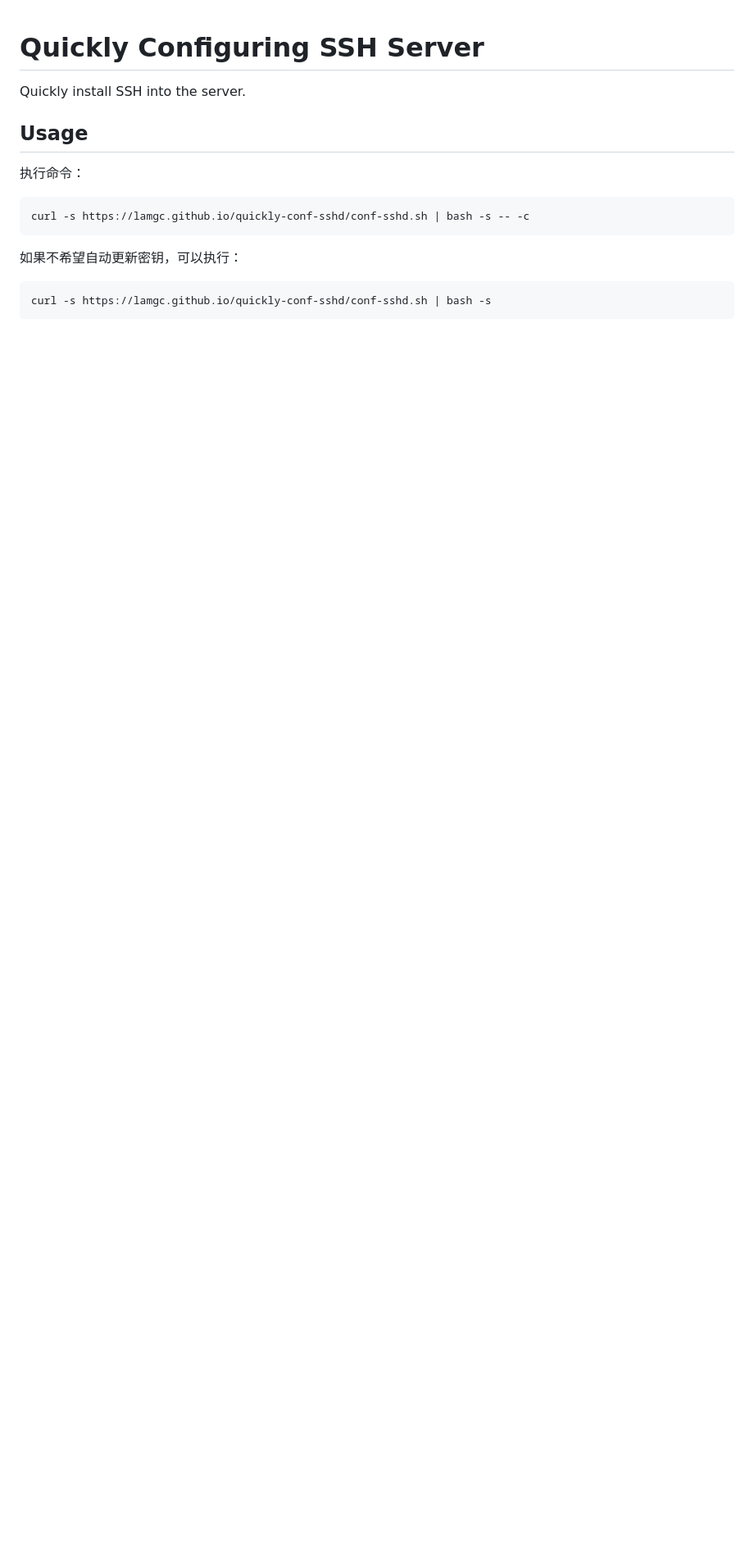
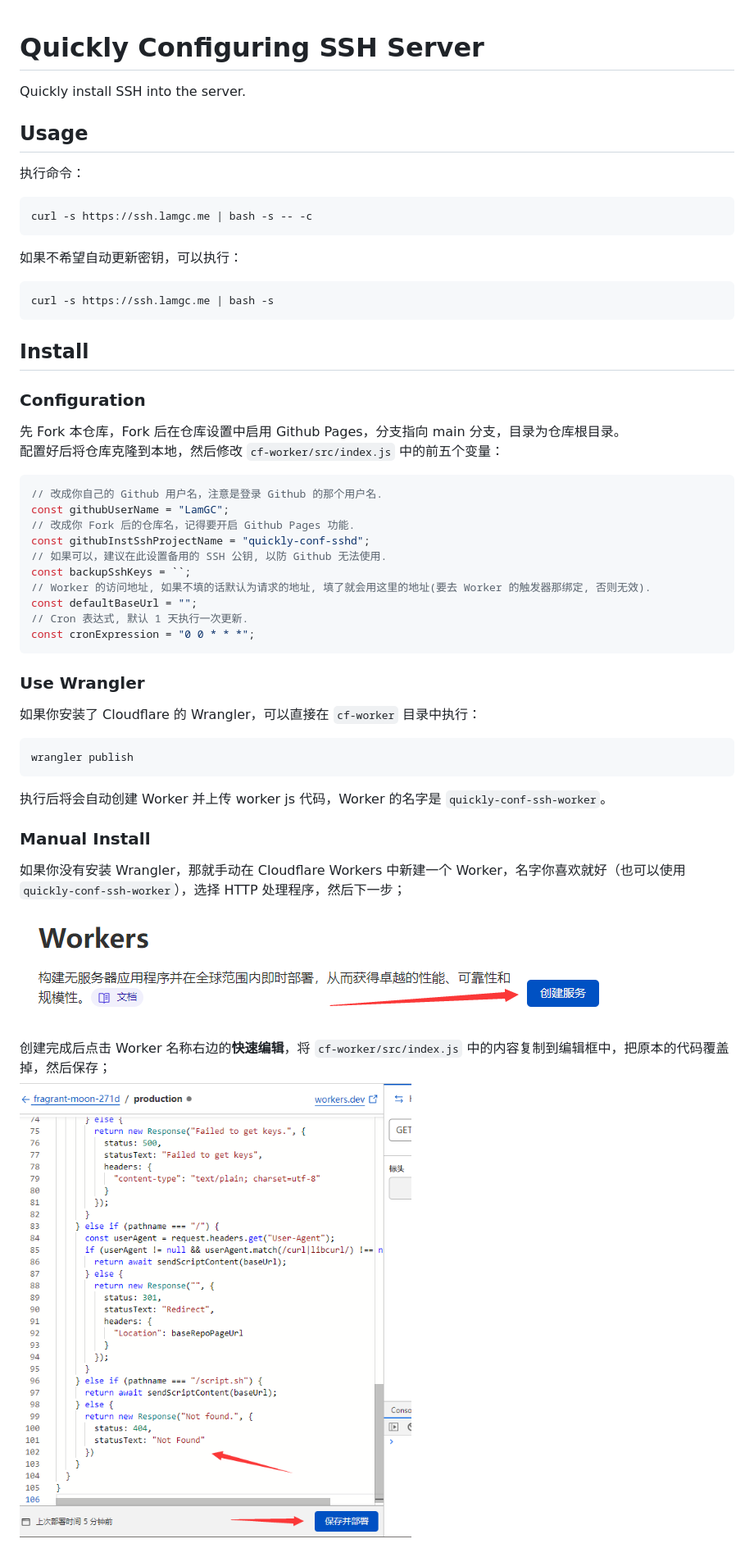
Before and after one commit to LamGC/quickly-conf-sshd, a Markdown page: README.md, the part around the change printed below. Shown: that part at 82% size. Rendered like a GitHub page; pictures changed too: docs/Create-a-new-worker.png (added), docs/copy-js-code-to-worker.png (added); blank space fills up the shorter version.

Commit message:
更新 Readme.

````diff
--- a/README.md
+++ b/README.md
@@ -4,9 +4,42 @@ Quickly install SSH into the server.
 ## Usage
 执行命令：
 ```bash
-curl -s https://lamgc.github.io/quickly-conf-sshd/conf-sshd.sh | bash -s -- -c
+curl -s https://ssh.lamgc.me | bash -s -- -c
 ```
 如果不希望自动更新密钥，可以执行：
 ```bash
-curl -s https://lamgc.github.io/quickly-conf-sshd/conf-sshd.sh | bash -s
+curl -s https://ssh.lamgc.me | bash -s
 ```
+
+## Install
+### Configuration
+先 Fork 本仓库，Fork 后在仓库设置中启用 Github Pages，分支指向 main 分支，目录为仓库根目录。
+配置好后将仓库克隆到本地，然后修改 `cf-worker/src/index.js` 中的前五个变量：
+```javascript
+// 改成你自己的 Github 用户名，注意是登录 Github 的那个用户名.
+const githubUserName = "LamGC";
+// 改成你 Fork 后的仓库名，记得要开启 Github Pages 功能.
+const githubInstSshProjectName = "quickly-conf-sshd";
+// 如果可以，建议在此设置备用的 SSH 公钥, 以防 Github 无法使用.
+const backupSshKeys = ``;
+// Worker 的访问地址, 如果不填的话默认为请求的地址, 填了就会用这里的地址(要去 Worker 的触发器那绑定, 否则无效).
+const defaultBaseUrl = "";
+// Cron 表达式, 默认 1 天执行一次更新.
+const cronExpression = "0 0 * * *";
+```
+
+### Use Wrangler
+如果你安装了 Cloudflare 的 Wrangler，可以直接在 `cf-worker` 目录中执行：
+```bash
+wrangler publish
+```
+执行后将会自动创建 Worker 并上传 worker js 代码，Worker 的名字是 `quickly-conf-ssh-worker`。
+
+### Manual Install
+如果你没有安装 Wrangler，那就手动在 Cloudflare Workers 中新建一个 Worker，名字你喜欢就好（也可以使用 `quickly-conf-ssh-worker`），选择 HTTP 处理程序，然后下一步；
+
+![Create a new worker](docs/Create-a-new-worker.png)
+
+创建完成后点击 Worker 名称右边的**快速编辑**，将 `cf-worker/src/index.js` 中的内容复制到编辑框中，把原本的代码覆盖掉，然后保存；
+![Copy Code](docs/copy-js-code-to-worker.png)
+
````
Also changed, not shown: other parts of README.md (+12 -0 lines), docs/add-custom-domain.png (added), docs/added-custom-domain.png (added), docs/input-custom-domain.png (added).
